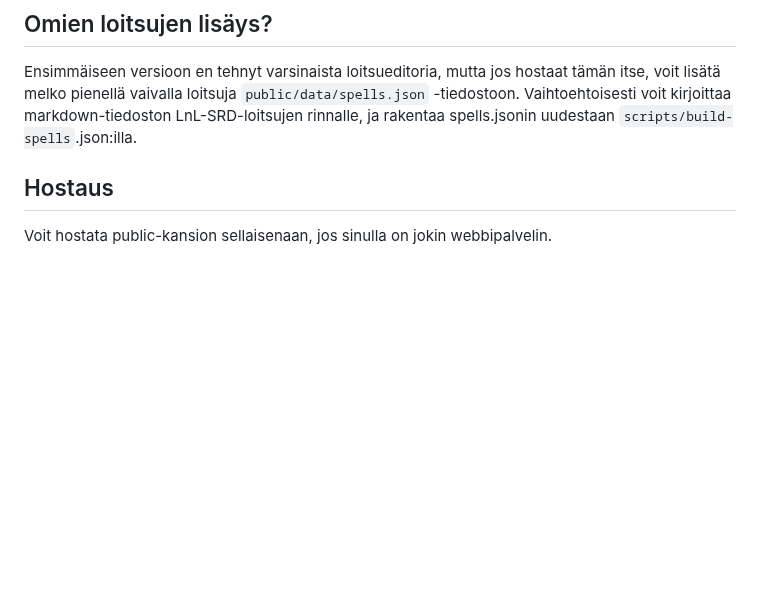
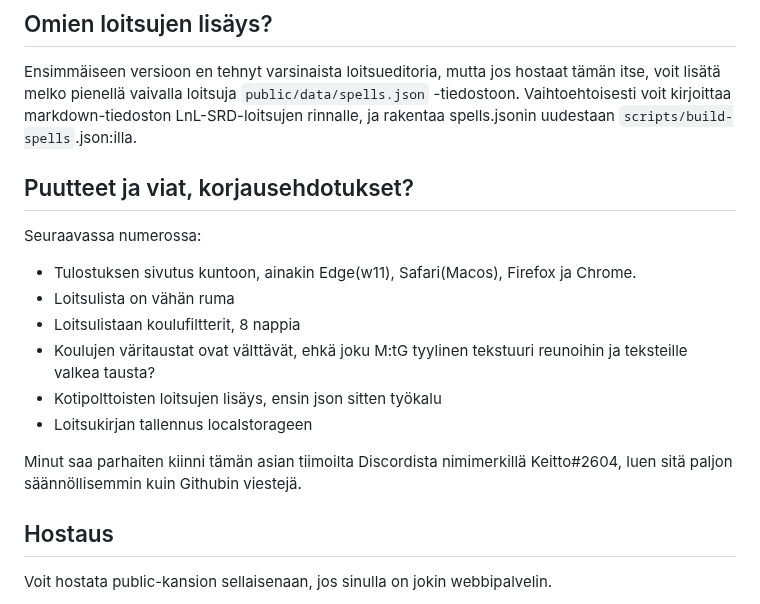
Before and after one commit to keitto/LLLoitsukirja, a Markdown page: README.md, the part around the change. Drawn GitHub-style; blank space fills up the shorter version.

Commit message:
Lisätty puutteet viat korjausehdotukset readmeen

```diff
--- a/README.md
+++ b/README.md
@@ -19,6 +19,19 @@ Sivu on suunniteltu siten, että sen pitäisi tulostua melko hyvin järjestelmä
 ## Omien loitsujen lisäys?
 
 Ensimmäiseen versioon en tehnyt varsinaista loitsueditoria, mutta jos hostaat tämän itse, voit lisätä melko pienellä vaivalla loitsuja `public/data/spells.json` -tiedostoon. Vaihtoehtoisesti voit kirjoittaa markdown-tiedoston LnL-SRD-loitsujen rinnalle, ja rakentaa spells.jsonin uudestaan `scripts/build-spells`.json:illa.
+
+## Puutteet ja viat, korjausehdotukset?
+
+Seuraavassa numerossa:
+
+* Tulostuksen sivutus kuntoon, ainakin Edge(w11), Safari(Macos), Firefox ja Chrome.
+* Loitsulista on vähän ruma
+* Loitsulistaan koulufiltterit, 8 nappia
+* Koulujen väritaustat ovat välttävät, ehkä joku M:tG tyylinen tekstuuri reunoihin ja teksteille valkea tausta?
+* Kotipolttoisten loitsujen lisäys, ensin json sitten työkalu
+* Loitsukirjan tallennus localstorageen
+
+Minut saa parhaiten kiinni tämän asian tiimoilta Discordista nimimerkillä Keitto#2604, luen sitä paljon säännöllisemmin kuin Githubin viestejä.
 
 ## Hostaus
 
```
